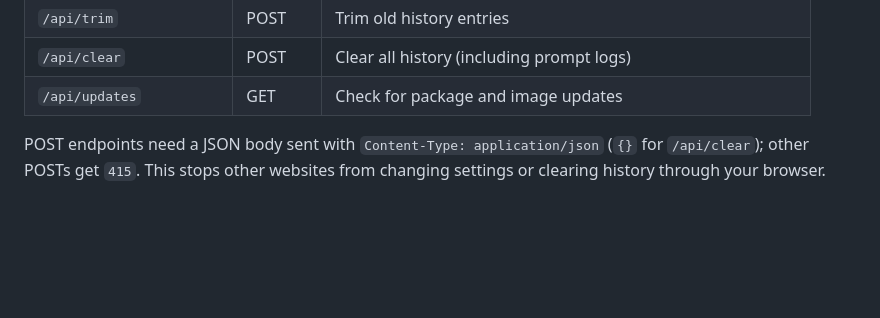
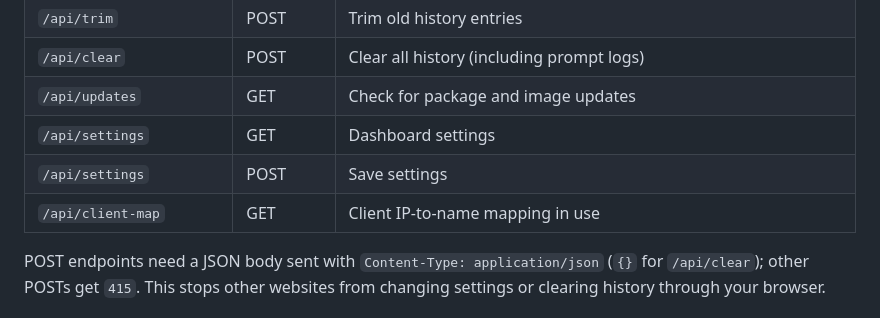
Before and after one commit to Ava-AgentOne/ollama-dashboard, a Markdown page: README.md, the part around one of its changes. Drawn GitHub-style; blank space fills up the shorter version.

```diff
--- a/README.md
+++ b/README.md
@@ -314,6 +324,9 @@ Keep the proxy reachable by the dashboard only: don't publish its port or put it
 | `/api/trim` | POST | Trim old history entries |
 | `/api/clear` | POST | Clear all history (including prompt logs) |
 | `/api/updates` | GET | Check for package and image updates |
+| `/api/settings` | GET | Dashboard settings |
+| `/api/settings` | POST | Save settings |
+| `/api/client-map` | GET | Client IP-to-name mapping in use |
 
 POST endpoints need a JSON body sent with `Content-Type: application/json` (`{}` for `/api/clear`); other POSTs get `415`. This stops other websites from changing settings or clearing history through your browser.
 
```
Also changed, not shown: other parts of README.md (+12 -2 lines).
